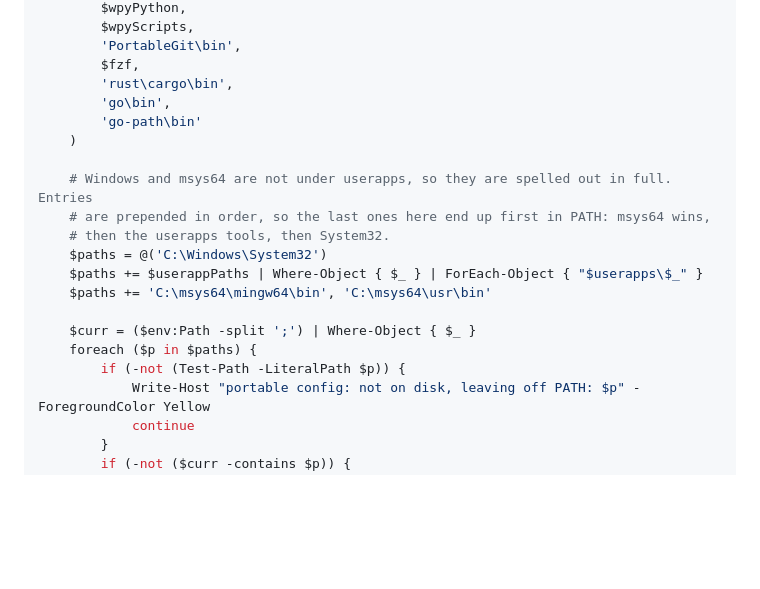
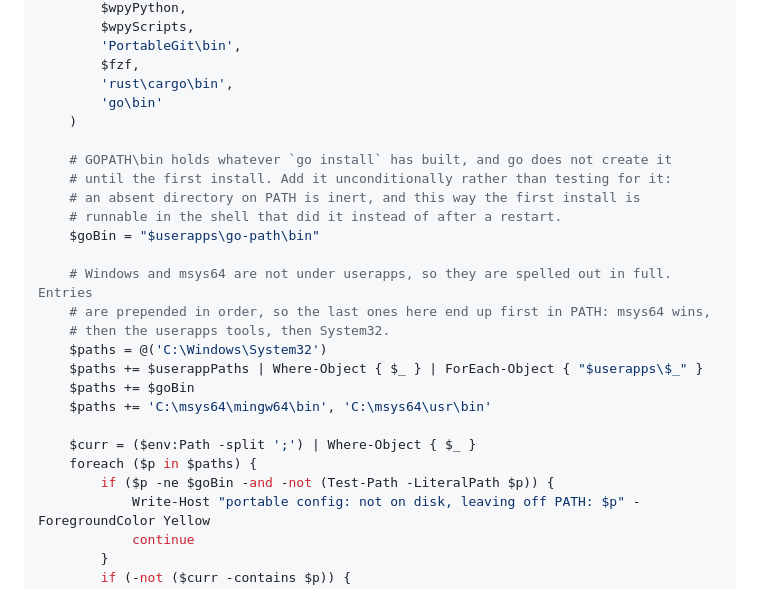
Before and after one commit to ReadableCode/dotfiles, a Markdown page: docs/setup_windows_portable_userapps.md, the part around the change. GitHub-like rendering; blank space fills up the shorter version.

Commit message:
keep gopath bin on path without warning when it is absent

```diff
--- a/docs/setup_windows_portable_userapps.md
+++ b/docs/setup_windows_portable_userapps.md
@@ -99,20 +99,26 @@ if ($env:COMPUTERNAME -eq 'WORK-LAPTOP') {
         'PortableGit\bin',
         $fzf,
         'rust\cargo\bin',
-        'go\bin',
-        'go-path\bin'
+        'go\bin'
     )
+
+    # GOPATH\bin holds whatever `go install` has built, and go does not create it
+    # until the first install. Add it unconditionally rather than testing for it:
+    # an absent directory on PATH is inert, and this way the first install is
+    # runnable in the shell that did it instead of after a restart.
+    $goBin = "$userapps\go-path\bin"
 
     # Windows and msys64 are not under userapps, so they are spelled out in full. Entries
     # are prepended in order, so the last ones here end up first in PATH: msys64 wins,
     # then the userapps tools, then System32.
     $paths = @('C:\Windows\System32')
     $paths += $userappPaths | Where-Object { $_ } | ForEach-Object { "$userapps\$_" }
+    $paths += $goBin
     $paths += 'C:\msys64\mingw64\bin', 'C:\msys64\usr\bin'
 
     $curr = ($env:Path -split ';') | Where-Object { $_ }
     foreach ($p in $paths) {
-        if (-not (Test-Path -LiteralPath $p)) {
+        if ($p -ne $goBin -and -not (Test-Path -LiteralPath $p)) {
             Write-Host "portable config: not on disk, leaving off PATH: $p" -ForegroundColor Yellow
             continue
         }
```
Also changed, not shown: docs/setup_go.md (+4 -1 lines).
